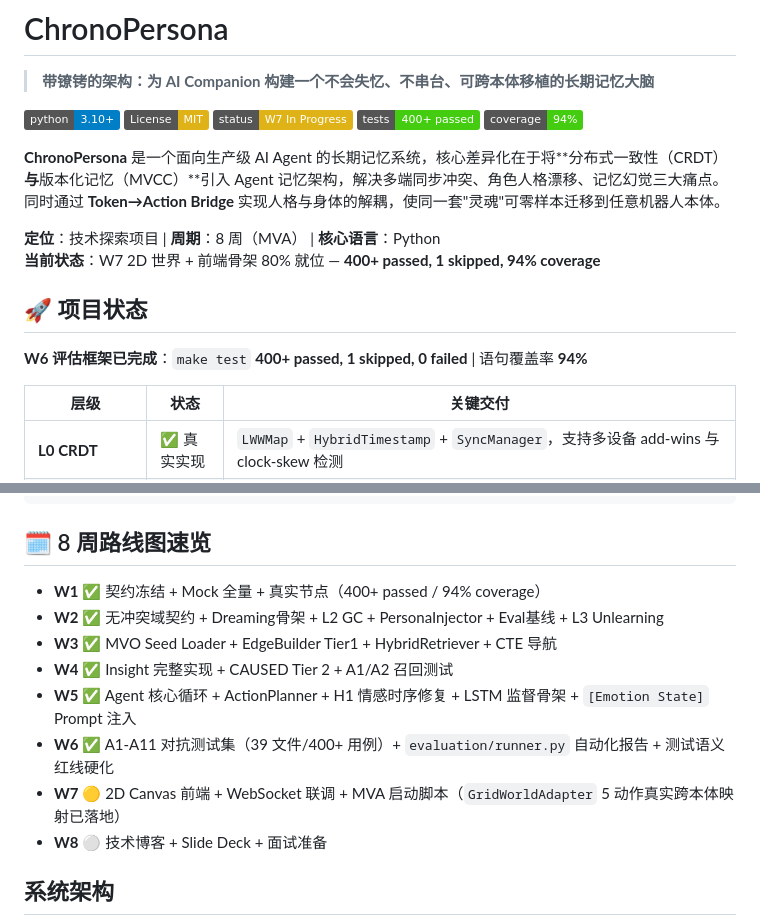
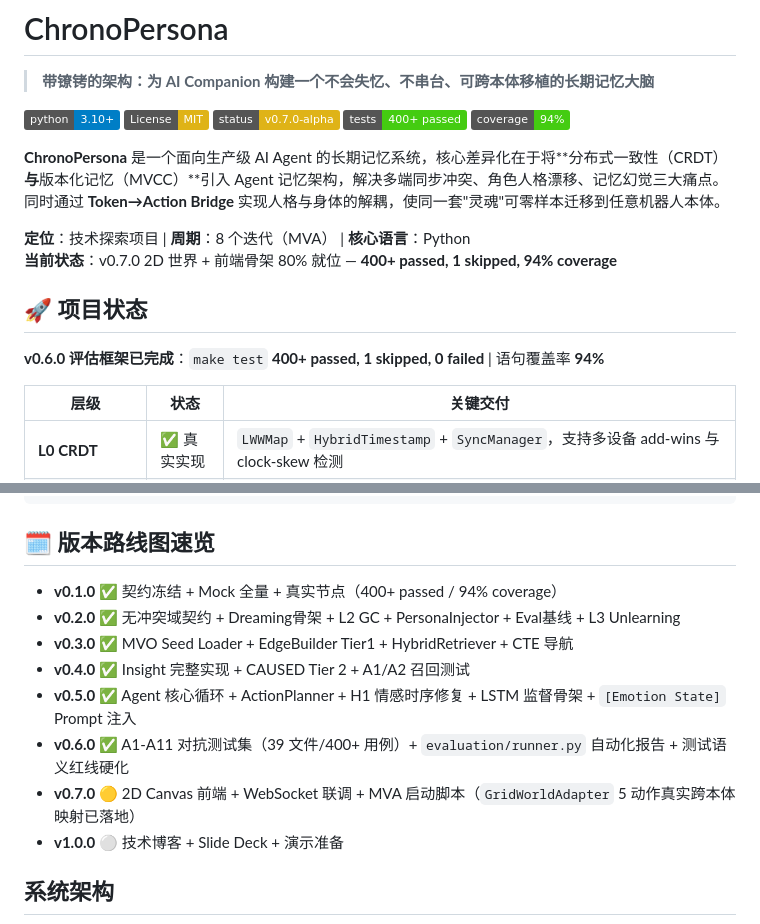
Before and after one commit to huanghe-00/ChronoPersona, a Markdown page: readme.md, 2 parts joined by grey strips. Rendered like a GitHub page; badges without logos.

````diff
--- a/readme.md
+++ b/readme.md
@@ -4,18 +4,18 @@
 
 [![Python 3.10+](https://img.shields.io/badge/python-3.10+-blue.svg)](https://www.python.org/downloads/)
 [![License: MIT](https://img.shields.io/badge/License-MIT-yellow.svg)](LICENSE)
-[![Status: W7 In Progress](https://img.shields.io/badge/status-W7%20In%20Progress-yellow.svg)]()
+[![Status: v0.7.0-alpha](https://img.shields.io/badge/status-v0.7.0--alpha-yellow.svg)]()
 [![Tests: 400+ passed](https://img.shields.io/badge/tests-400%2B%20passed-success.svg)]()
 [![Coverage: 94%](https://img.shields.io/badge/coverage-94%25-success.svg)]()
 
 **ChronoPersona** 是一个面向生产级 AI Agent 的长期记忆系统，核心差异化在于将**分布式一致性（CRDT）**与**版本化记忆（MVCC）**引入 Agent 记忆架构，解决多端同步冲突、角色人格漂移、记忆幻觉三大痛点。同时通过 **Token→Action Bridge** 实现人格与身体的解耦，使同一套"灵魂"可零样本迁移到任意机器人本体。
 
-**定位**：技术探索项目 | **周期**：8 周（MVA） | **核心语言**：Python
-**当前状态**：W7 2D 世界 + 前端骨架 80% 就位 — **400+ passed, 1 skipped, 94% coverage**
+**定位**：技术探索项目 | **周期**：8 个迭代（MVA） | **核心语言**：Python
+**当前状态**：v0.7.0 2D 世界 + 前端骨架 80% 就位 — **400+ passed, 1 skipped, 94% coverage**
 
 ## 🚀 项目状态
 
-**W6 评估框架已完成**：`make test` **400+ passed, 1 skipped, 0 failed** | 语句覆盖率 **94%**
+**v0.6.0 评估框架已完成**：`make test` **400+ passed, 1 skipped, 0 failed** | 语句覆盖率 **94%**
 
 | 层级 | 状态 | 关键交付 |
 |------|------|---------|
@@ -90,16 +90,16 @@ curl -X POST http://localhost:8765/chat \
 # 返回：{"reply_text": "...", "emotion_state": {...}, "action_plan": {...}}
 ```
 
-## 🗓️ 8 周路线图速览
+## 🗓️ 版本路线图速览
 
-- **W1** ✅ 契约冻结 + Mock 全量 + 真实节点（400+ passed / 94% coverage）
-- **W2** ✅ 无冲突域契约 + Dreaming骨架 + L2 GC + PersonaInjector + Eval基线 + L3 Unlearning
-- **W3** ✅ MVO Seed Loader + EdgeBuilder Tier1 + HybridRetriever + CTE 导航
-- **W4** ✅ Insight 完整实现 + CAUSED Tier 2 + A1/A2 召回测试
-- **W5** ✅ Agent 核心循环 + ActionPlanner + H1 情感时序修复 + LSTM 监督骨架 + `[Emotion State]` Prompt 注入
-- **W6** ✅ A1-A11 对抗测试集（39 文件/400+ 用例）+ `evaluation/runner.py` 自动化报告 + 测试语义红线硬化
-- **W7** 🟡 2D Canvas 前端 + WebSocket 联调 + MVA 启动脚本（`GridWorldAdapter` 5 动作真实跨本体映射已落地）
-- **W8** ⚪ 技术博客 + Slide Deck + 面试准备
+- **v0.1.0** ✅ 契约冻结 + Mock 全量 + 真实节点（400+ passed / 94% coverage）
+- **v0.2.0** ✅ 无冲突域契约 + Dreaming骨架 + L2 GC + PersonaInjector + Eval基线 + L3 Unlearning
+- **v0.3.0** ✅ MVO Seed Loader + EdgeBuilder Tier1 + HybridRetriever + CTE 导航
+- **v0.4.0** ✅ Insight 完整实现 + CAUSED Tier 2 + A1/A2 召回测试
+- **v0.5.0** ✅ Agent 核心循环 + ActionPlanner + H1 情感时序修复 + LSTM 监督骨架 + `[Emotion State]` Prompt 注入
+- **v0.6.0** ✅ A1-A11 对抗测试集（39 文件/400+ 用例）+ `evaluation/runner.py` 自动化报告 + 测试语义红线硬化
+- **v0.7.0** 🟡 2D Canvas 前端 + WebSocket 联调 + MVA 启动脚本（`GridWorldAdapter` 5 动作真实跨本体映射已落地）
+- **v1.0.0** ⚪ 技术博客 + Slide Deck + 演示准备
 
 ## 系统架构
 
````
Also changed, not shown: docs/requirements.md (+1 -1 lines), docs/schedule.md (+20 -20 lines).
